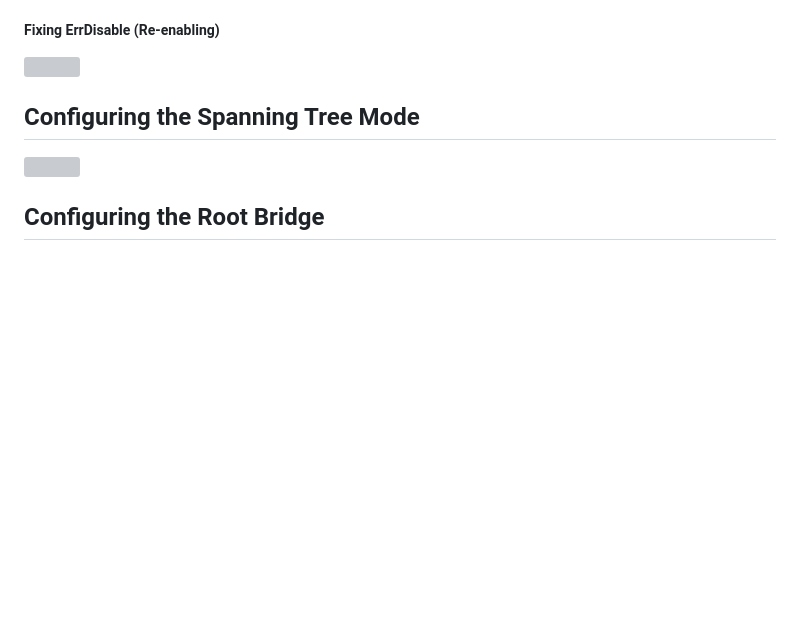
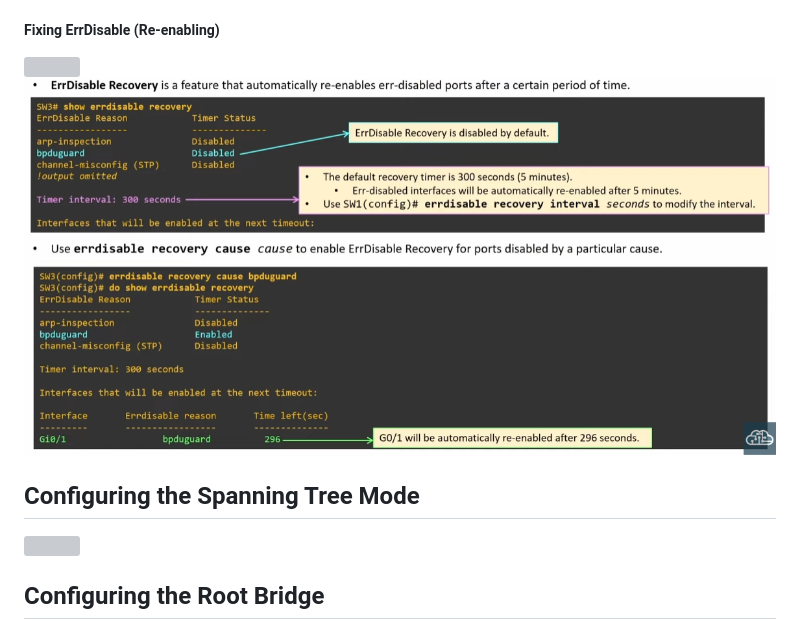
Before and after one commit to PaarthPandey10/notes, a Markdown page: ccna/day-21.md, the part around the change. GitHub-like rendering; pictures changed too: ccna/images/Pasted image 20260528230603.png (added); blank space fills up the shorter version; grey boxes are pictures that could not be loaded.

Commit message:
vault backup: 2026-05-28 23:21:06

```diff
--- a/ccna/day-21.md
+++ b/ccna/day-21.md
@@ -110,6 +110,7 @@ Port 1 remains ErrDisabled even after removing the cable. Removing cable does no
 
 ##### Fixing ErrDisable (Re-enabling)
 ![](images/Pasted%20image%2020260528162826.png)
+![](images/Pasted%20image%2020260528230603.png)
 
 
 
```
Also changed, not shown: 1 other file.
